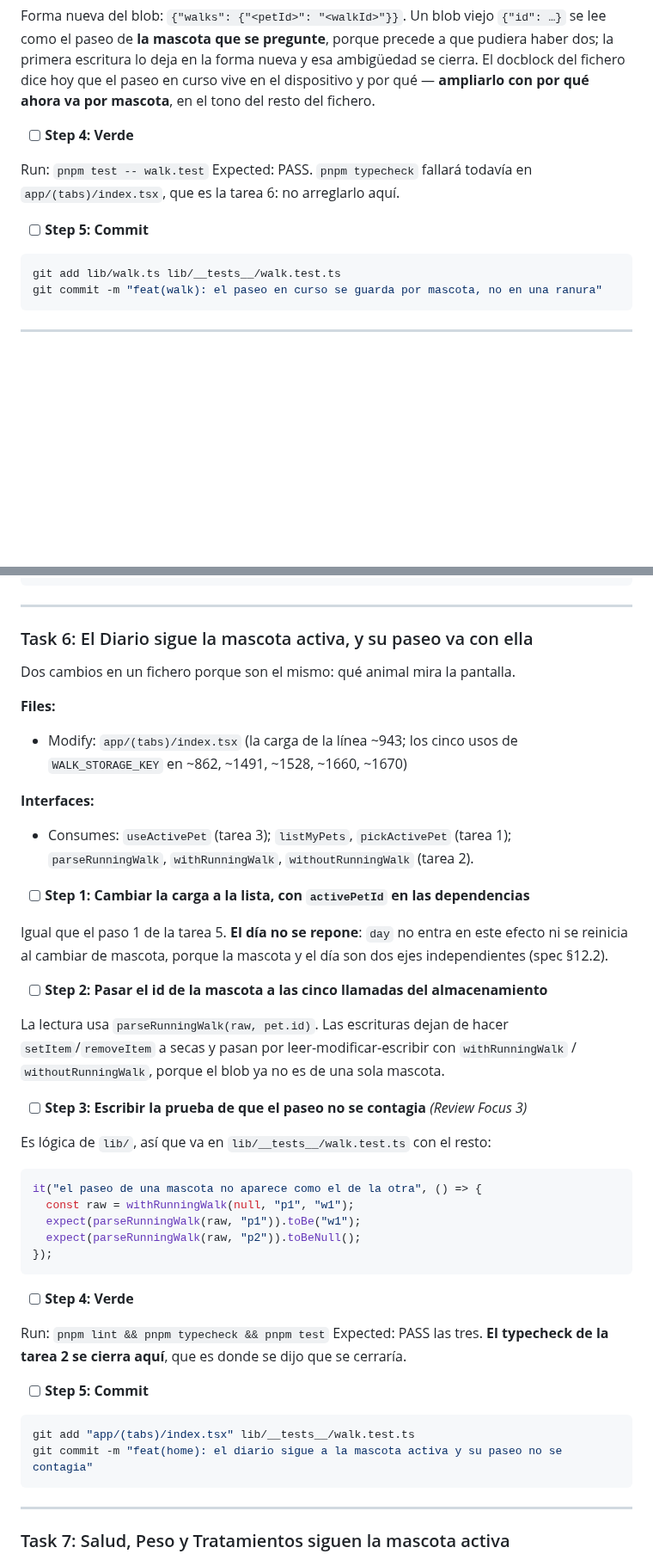
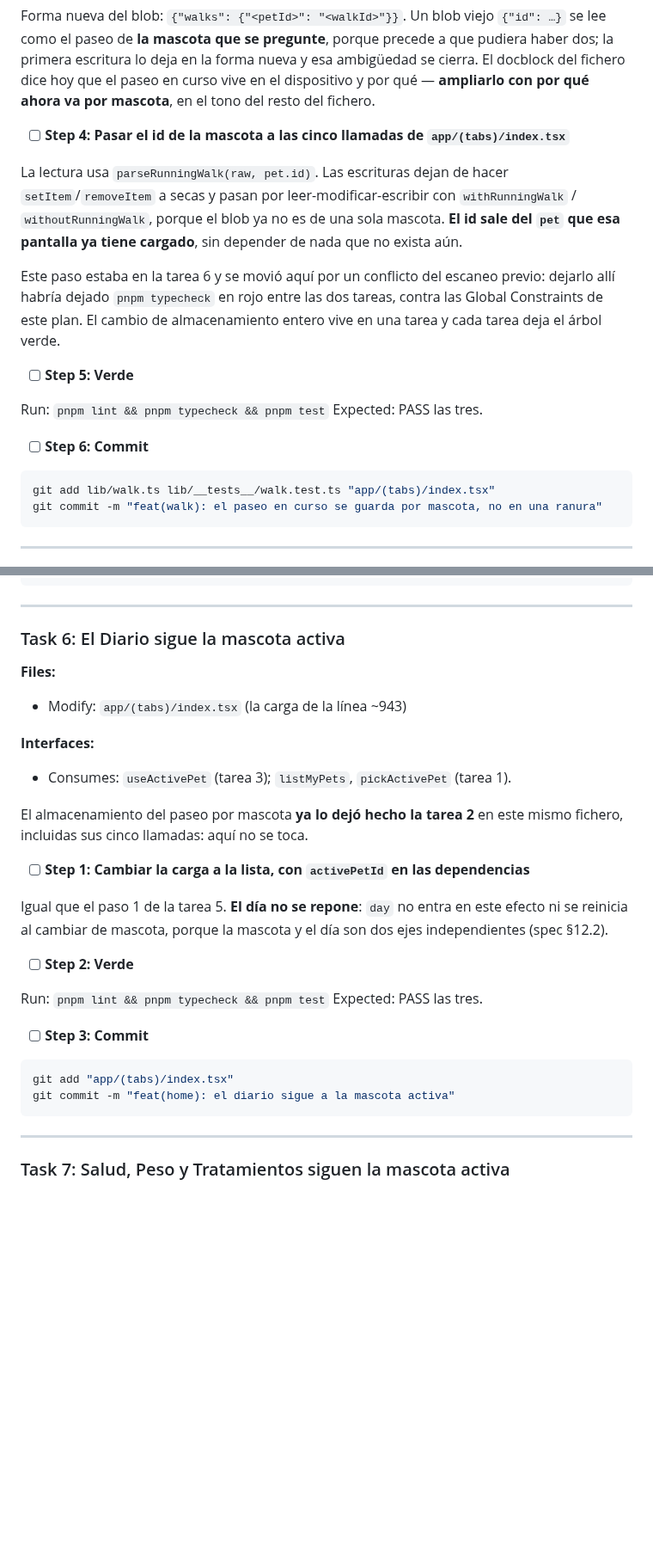
Before and after one commit to aingerusanchez/petfile, a Markdown page: docs/plans/2026-10-27-selector-de-mascota.md, 2 parts joined by grey strips. Shown at 86% size. Rendered like a GitHub page; blank space fills up the shorter version.

Commit message:
docs(plan): el escaneo previo mueve el almacenamiento del paseo a la tarea 2
Dos conflictos antes de empezar. El primero: la tarea 2 declaraba que
pnpm typecheck quedaría en rojo hasta la 6, contra las Global Constraints
del propio plan. Se lleva sus cinco llamadas en el diario, que solo
necesitan el id que esa pantalla ya tiene cargado, y así el cambio de
almacenamiento vive entero en una tarea y cada una deja el árbol verde.

El segundo: el test que la tarea 6 añadía era la misma aserción que uno
que la 2 ya escribe, en el mismo fichero. Un test duplicado es un defecto
para el revisor y el plan lo mandaba.

Co-Authored-By: Claude Opus 5 <noreply@anthropic.com>

````diff
--- a/docs/plans/2026-10-27-selector-de-mascota.md
+++ b/docs/plans/2026-10-27-selector-de-mascota.md
@@ -194,15 +195,21 @@ Expected: FAIL por firma y por funciones que no existen.
 
 Forma nueva del blob: `{"walks": {"<petId>": "<walkId>"}}`. Un blob viejo `{"id": …}` se lee como el paseo de **la mascota que se pregunte**, porque precede a que pudiera haber dos; la primera escritura lo deja en la forma nueva y esa ambigüedad se cierra. El docblock del fichero dice hoy que el paseo en curso vive en el dispositivo y por qué — **ampliarlo con por qué ahora va por mascota**, en el tono del resto del fichero.
 
-- [ ] **Step 4: Verde**
+- [ ] **Step 4: Pasar el id de la mascota a las cinco llamadas de `app/(tabs)/index.tsx`**
 
-Run: `pnpm test -- walk.test`
-Expected: PASS. `pnpm typecheck` fallará todavía en `app/(tabs)/index.tsx`, que es la tarea 6: no arreglarlo aquí.
+La lectura usa `parseRunningWalk(raw, pet.id)`. Las escrituras dejan de hacer `setItem`/`removeItem` a secas y pasan por leer-modificar-escribir con `withRunningWalk` / `withoutRunningWalk`, porque el blob ya no es de una sola mascota. **El id sale del `pet` que esa pantalla ya tiene cargado**, sin depender de nada que no exista aún.
 
-- [ ] **Step 5: Commit**
+Este paso estaba en la tarea 6 y se movió aquí por un conflicto del escaneo previo: dejarlo allí habría dejado `pnpm typecheck` en rojo entre las dos tareas, contra las Global Constraints de este plan. El cambio de almacenamiento entero vive en una tarea y cada tarea deja el árbol verde.
+
+- [ ] **Step 5: Verde**
+
+Run: `pnpm lint && pnpm typecheck && pnpm test`
+Expected: PASS las tres.
+
+- [ ] **Step 6: Commit**
 
 ```bash
-git add lib/walk.ts lib/__tests__/walk.test.ts
+git add lib/walk.ts lib/__tests__/walk.test.ts "app/(tabs)/index.tsx"
 git commit -m "feat(walk): el paseo en curso se guarda por mascota, no en una ranura"
 ```
 
@@ -366,48 +373,32 @@ git commit -m "feat(profile): el conmutador arriba y el camino a una segunda mas
 
 ---
 
-### Task 6: El Diario sigue la mascota activa, y su paseo va con ella
-
-Dos cambios en un fichero porque son el mismo: qué animal mira la pantalla.
+### Task 6: El Diario sigue la mascota activa
 
 **Files:**
 
-- Modify: `app/(tabs)/index.tsx` (la carga de la línea ~943; los cinco usos de `WALK_STORAGE_KEY` en ~862, ~1491, ~1528, ~1660, ~1670)
+- Modify: `app/(tabs)/index.tsx` (la carga de la línea ~943)
 
 **Interfaces:**
 
-- Consumes: `useActivePet` (tarea 3); `listMyPets`, `pickActivePet` (tarea 1); `parseRunningWalk`, `withRunningWalk`, `withoutRunningWalk` (tarea 2).
+- Consumes: `useActivePet` (tarea 3); `listMyPets`, `pickActivePet` (tarea 1).
+
+El almacenamiento del paseo por mascota **ya lo dejó hecho la tarea 2** en este mismo fichero, incluidas sus cinco llamadas: aquí no se toca.
 
 - [ ] **Step 1: Cambiar la carga a la lista, con `activePetId` en las dependencias**
 
 Igual que el paso 1 de la tarea 5. **El día no se repone**: `day` no entra en este efecto ni se reinicia al cambiar de mascota, porque la mascota y el día son dos ejes independientes (spec §12.2).
 
-- [ ] **Step 2: Pasar el id de la mascota a las cinco llamadas del almacenamiento**
-
-La lectura usa `parseRunningWalk(raw, pet.id)`. Las escrituras dejan de hacer `setItem`/`removeItem` a secas y pasan por leer-modificar-escribir con `withRunningWalk` / `withoutRunningWalk`, porque el blob ya no es de una sola mascota.
-
-- [ ] **Step 3: Escribir la prueba de que el paseo no se contagia** _(Review Focus 3)_
-
-Es lógica de `lib/`, así que va en `lib/__tests__/walk.test.ts` con el resto:
-
-```ts
-it("el paseo de una mascota no aparece como el de la otra", () => {
-  const raw = withRunningWalk(null, "p1", "w1");
-  expect(parseRunningWalk(raw, "p1")).toBe("w1");
-  expect(parseRunningWalk(raw, "p2")).toBeNull();
-});
-```
-
-- [ ] **Step 4: Verde**
+- [ ] **Step 2: Verde**
 
 Run: `pnpm lint && pnpm typecheck && pnpm test`
-Expected: PASS las tres. **El typecheck de la tarea 2 se cierra aquí**, que es donde se dijo que se cerraría.
+Expected: PASS las tres.
 
-- [ ] **Step 5: Commit**
+- [ ] **Step 3: Commit**
 
 ```bash
-git add "app/(tabs)/index.tsx" lib/__tests__/walk.test.ts
-git commit -m "feat(home): el diario sigue a la mascota activa y su paseo no se contagia"
+git add "app/(tabs)/index.tsx"
+git commit -m "feat(home): el diario sigue a la mascota activa"
 ```
 
 ---
````
Also changed, not shown: other parts of docs/plans/2026-10-27-selector-de-mascota.md (+2 -1 lines).
